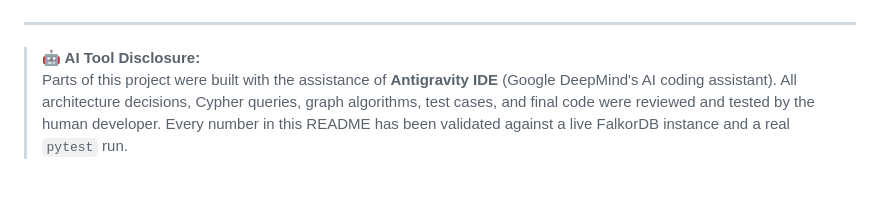
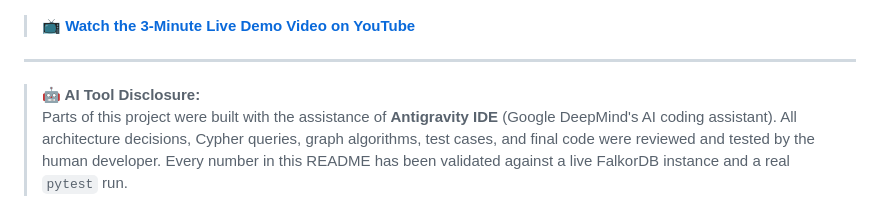
Before and after one commit to hemanth-sai29/blastradius, a Markdown page: README.md, the part around one of its changes. GitHub-like rendering; blank space fills up the shorter version.

Commit message:
docs: add YouTube demo video badge and links

```diff
--- a/README.md
+++ b/README.md
@@ -7,6 +8,8 @@
 [![FalkorDB](https://img.shields.io/badge/graph_database-FalkorDB-red.svg)](https://falkordb.com/)
 [![MCP](https://img.shields.io/badge/protocol-Model_Context_Protocol_(MCP)-blue.svg)](https://modelcontextprotocol.io/)
 [![License: MIT](https://img.shields.io/badge/License-MIT-yellow.svg)](LICENSE)
+
+> 📺 **[Watch the 3-Minute Live Demo Video on YouTube](https://youtu.be/THem7fTU__U)**
 
 ---
 
```
Also changed, not shown: other parts of README.md (+1 -0 lines), BLOG_POST.md (+7 -0 lines).
